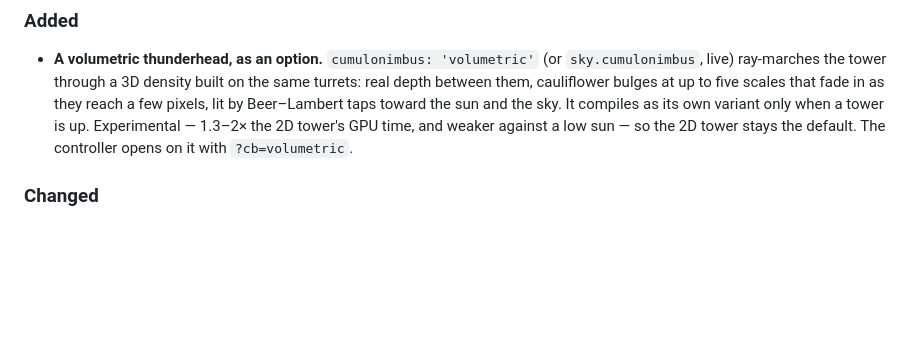
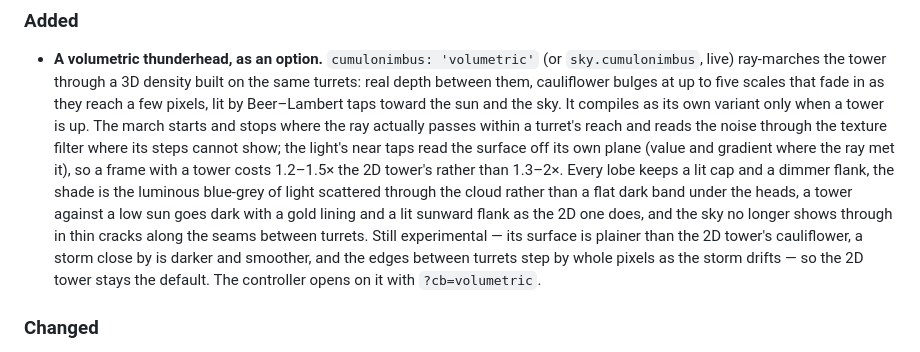
Before and after one commit to takustaqu/atmosphere, a Markdown page: CHANGELOG.md, the part around the change. GitHub-like rendering; blank space fills up the shorter version.

Commit message:
Note the volumetric thunderhead's new cost and light
Co-Authored-By: Claude Opus 5.5 <noreply@anthropic.com>

```diff
--- a/CHANGELOG.md
+++ b/CHANGELOG.md
@@ -9,9 +9,21 @@
   built on the same turrets: real depth between them, cauliflower bulges at
   up to five scales that fade in as they reach a few pixels, lit by
   Beer–Lambert taps toward the sun and the sky. It compiles as its own
-  variant only when a tower is up. Experimental — 1.3–2× the 2D tower's
-  GPU time, and weaker against a low sun — so the 2D tower stays the
-  default. The controller opens on it with `?cb=volumetric`.
+  variant only when a tower is up. The march starts and stops where the ray
+  actually passes within a turret's reach and reads the noise through the
+  texture filter where its steps cannot show; the light's near taps read
+  the surface off its own plane (value and gradient where the ray met it),
+  so a frame with a tower costs 1.2–1.5× the 2D tower's rather than
+  1.3–2×. Every lobe keeps a lit cap and a dimmer flank, the shade is the
+  luminous blue-grey of light scattered through the cloud rather than a
+  flat dark band under the heads, a tower against a low sun goes dark with
+  a gold lining and a lit sunward flank as the 2D one does, and the sky no
+  longer shows through in thin cracks along the seams between turrets.
+  Still experimental — its surface is plainer than the 2D tower's
+  cauliflower, a storm close by is darker and smoother, and the edges
+  between turrets step by whole pixels as the storm drifts — so the 2D
+  tower stays the default. The controller opens on it with
+  `?cb=volumetric`.
 
 ### Changed
 
```
Also changed, not shown: README.ja.md (+4 -4 lines), README.md (+6 -5 lines).
